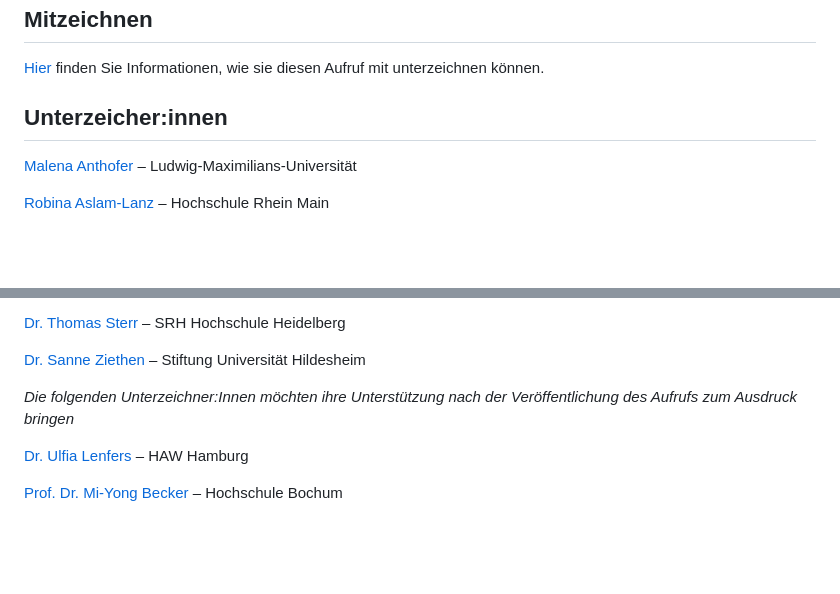
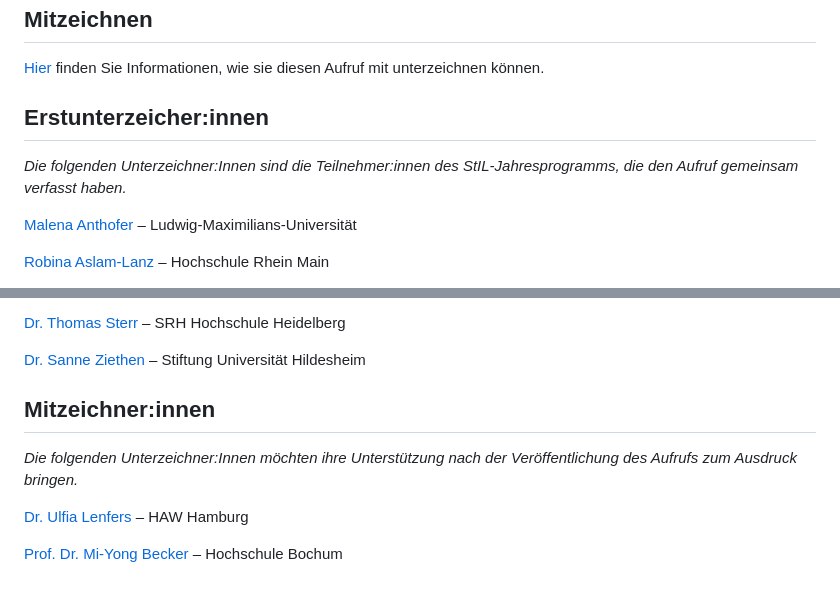
Before and after one commit to ludgerheide/hochschultransformation-jetzt, a Markdown page: pages/unterzeichnende.md, 2 parts joined by grey strips. GitHub-like rendering; blank space fills up the shorter version.

Commit message:
Mitzeichner:Innen2

```diff
--- a/pages/unterzeichnende.md
+++ b/pages/unterzeichnende.md
@@ -13,7 +13,9 @@
 
 [Hier](mitzeichnen.html) finden Sie Informationen, wie sie diesen Aufruf mit unterzeichnen können.
 
-##  Unterzeicher:innen
+##  Erstunterzeicher:innen
+
+_Die folgenden Unterzeichner:Innen sind die Teilnehmer:innen des StIL-Jahresprogramms, die den Aufruf gemeinsam verfasst haben._
 
 [Malena Anthofer](https://stiftung-hochschullehre.de/externe-koepfe/malena-anthofer/) – Ludwig-Maximilians-Universität
 
@@ -83,7 +85,9 @@
 
 [Dr. Sanne Ziethen](https://stiftung-hochschullehre.de/externe-koepfe/sanne-ziethen/) – Stiftung Universität Hildesheim
 
-_Die folgenden Unterzeichner:Innen möchten ihre Unterstützung nach der Veröffentlichung des Aufrufs zum Ausdruck bringen_
+## Mitzeichner:innen
+
+_Die folgenden Unterzeichner:Innen möchten ihre Unterstützung nach der Veröffentlichung des Aufrufs zum Ausdruck bringen._
 
 [Dr. Ulfia Lenfers](https://www.haw-hamburg.de/hochschule/beschaeftigte/detail/person/person/show/ulfia-lenfers/) – HAW Hamburg
 
```
